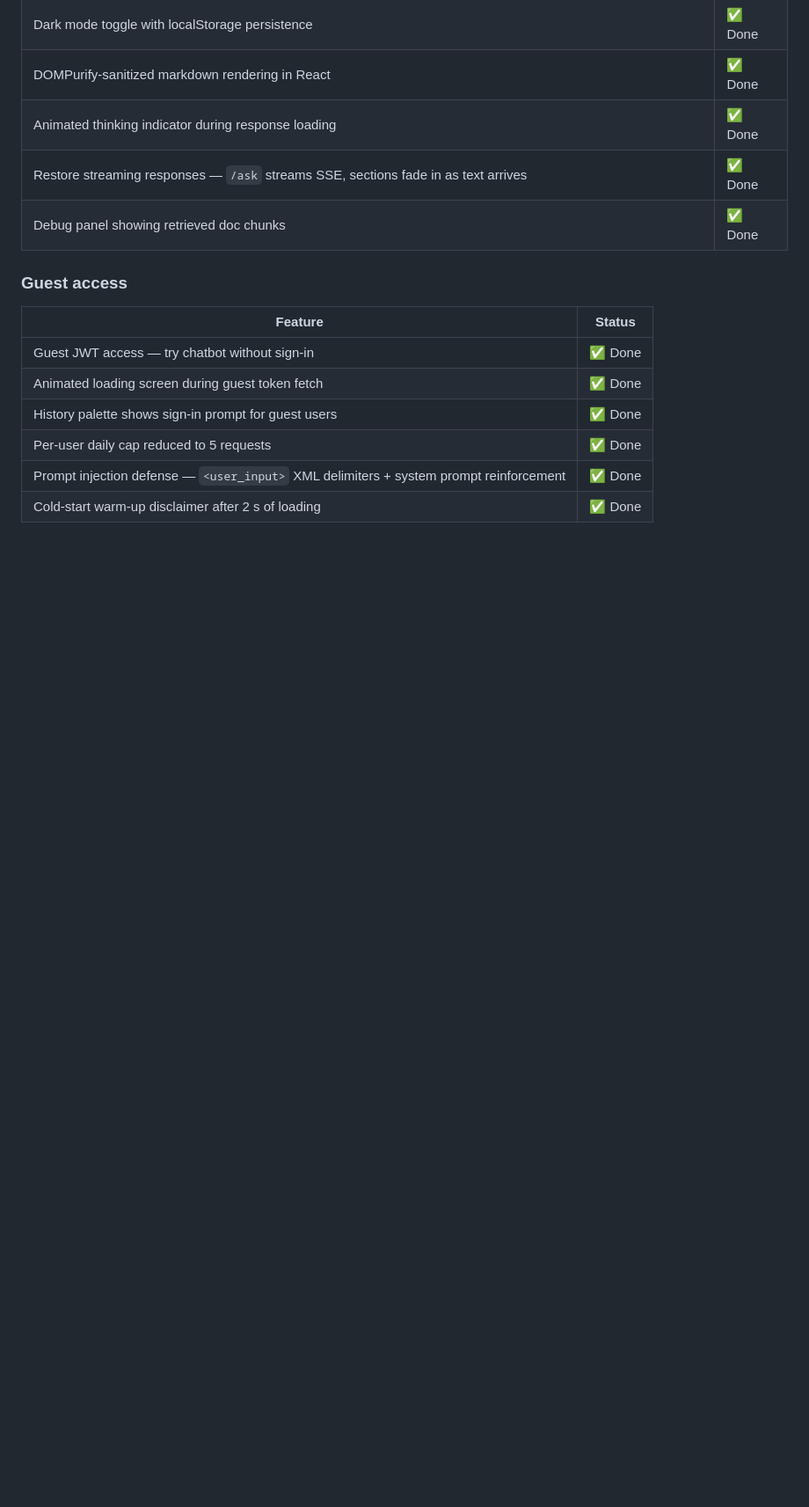
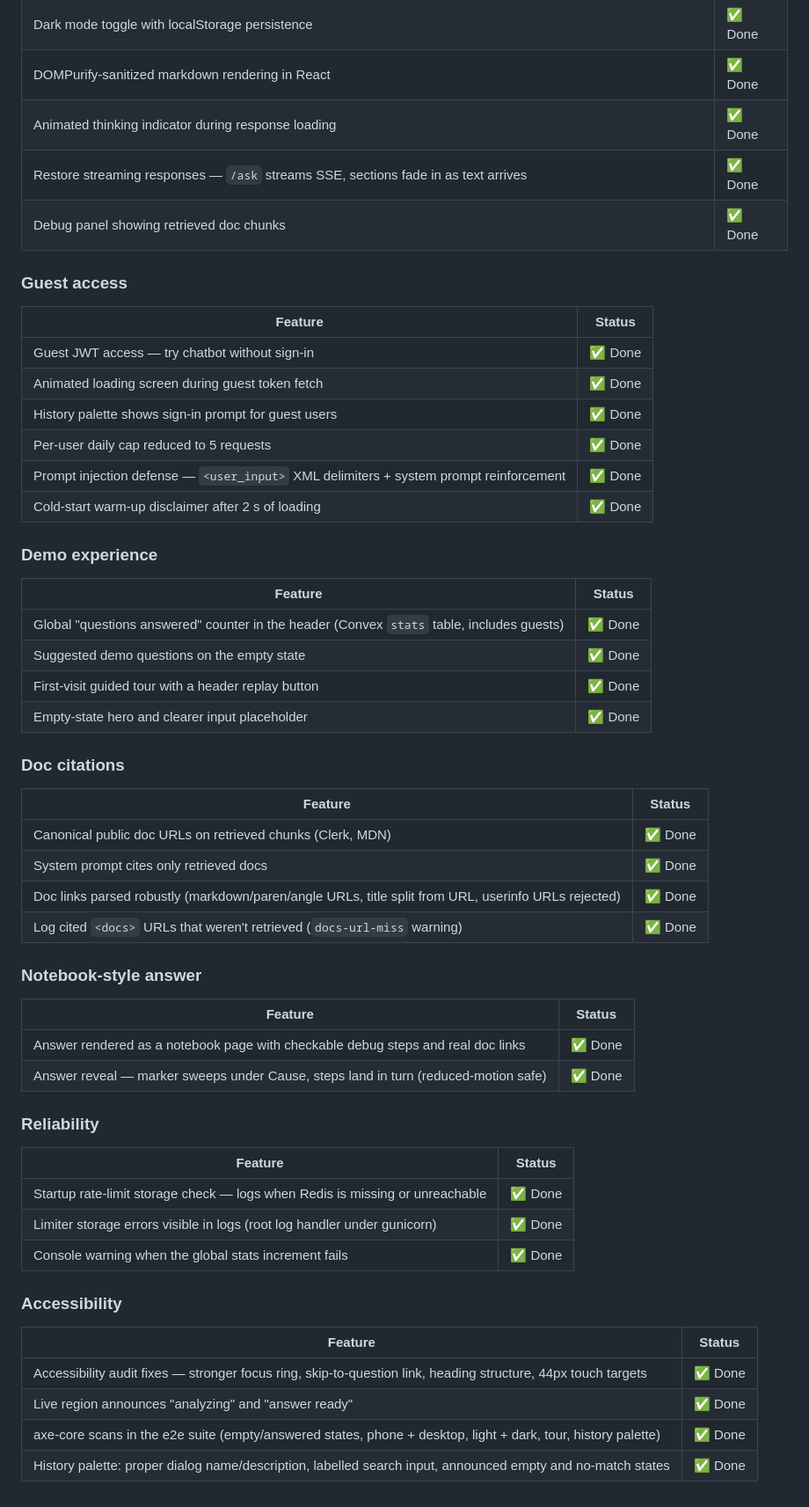
Before and after one commit to kesean/Golem, a Markdown page: README.md, the part around one of its changes. Shown at 88% size. Rendered like a GitHub page; blank space fills up the shorter version.

Commit message:
docs: update README with new features, fixes, and test instructions
Co-Authored-By: Claude Sonnet 5.5 <noreply@anthropic.com>

```diff
--- a/README.md
+++ b/README.md
@@ -243,3 +259,45 @@ Branch → environment mapping:
 | Per-user daily cap reduced to 5 requests | ✅ Done |
 | Prompt injection defense — `<user_input>` XML delimiters + system prompt reinforcement | ✅ Done |
 | Cold-start warm-up disclaimer after 2 s of loading | ✅ Done |
+
+### Demo experience
+
+| Feature | Status |
+|---------|--------|
+| Global "questions answered" counter in the header (Convex `stats` table, includes guests) | ✅ Done |
+| Suggested demo questions on the empty state | ✅ Done |
+| First-visit guided tour with a header replay button | ✅ Done |
+| Empty-state hero and clearer input placeholder | ✅ Done |
+
+### Doc citations
+
+| Feature | Status |
+|---------|--------|
+| Canonical public doc URLs on retrieved chunks (Clerk, MDN) | ✅ Done |
+| System prompt cites only retrieved docs | ✅ Done |
+| Doc links parsed robustly (markdown/paren/angle URLs, title split from URL, userinfo URLs rejected) | ✅ Done |
+| Log cited `<docs>` URLs that weren't retrieved (`docs-url-miss` warning) | ✅ Done |
+
+### Notebook-style answer
+
+| Feature | Status |
+|---------|--------|
+| Answer rendered as a notebook page with checkable debug steps and real doc links | ✅ Done |
+| Answer reveal — marker sweeps under Cause, steps land in turn (reduced-motion safe) | ✅ Done |
+
+### Reliability
+
+| Feature | Status |
+|---------|--------|
+| Startup rate-limit storage check — logs when Redis is missing or unreachable | ✅ Done |
+| Limiter storage errors visible in logs (root log handler under gunicorn) | ✅ Done |
+| Console warning when the global stats increment fails | ✅ Done |
+
+### Accessibility
+
+| Feature | Status |
+|---------|--------|
+| Accessibility audit fixes — stronger focus ring, skip-to-question link, heading structure, 44px touch targets | ✅ Done |
+| Live region announces "analyzing" and "answer ready" | ✅ Done |
+| axe-core scans in the e2e suite (empty/answered states, phone + desktop, light + dark, tour, history palette) | ✅ Done |
+| History palette: proper dialog name/description, labelled search input, announced empty and no-match states | ✅ Done |
```
Also changed, not shown: other parts of README.md (+17 -1 lines).
